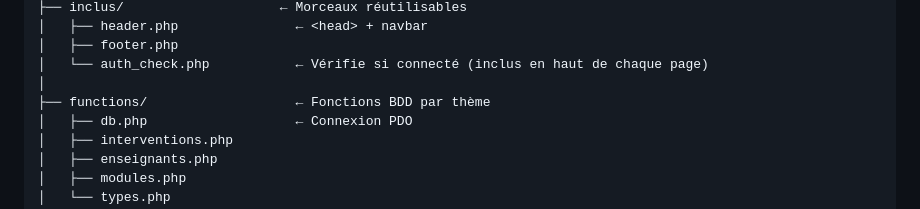
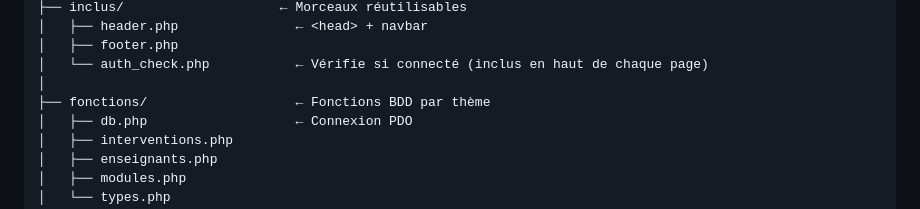
Before and after one commit to Ritextar-Far/Projet-gestion-emplois-du-temps, a Markdown page: README.md, the part around the change. Drawn GitHub-style.

```diff
--- a/README.md
+++ b/README.md
@@ -68,7 +68,7 @@ gestion-licence/
 │   ├── footer.php
 │   └── auth_check.php           ← Vérifie si connecté (inclus en haut de chaque page)
 │
-├── functions/                   ← Fonctions BDD par thème
+├── fonctions/                   ← Fonctions BDD par thème
 │   ├── db.php                   ← Connexion PDO
 │   ├── interventions.php
 │   ├── enseignants.php
```
